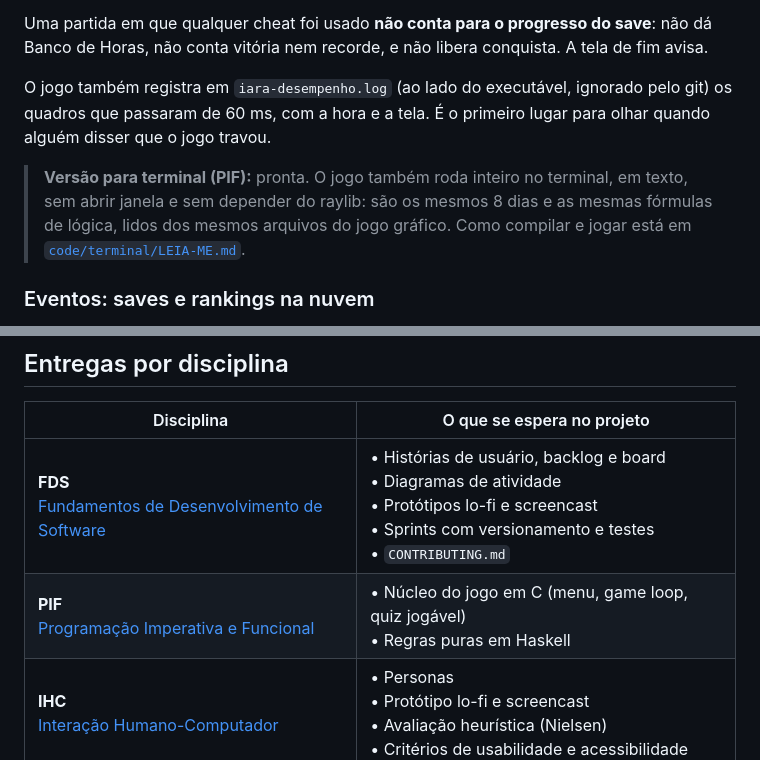
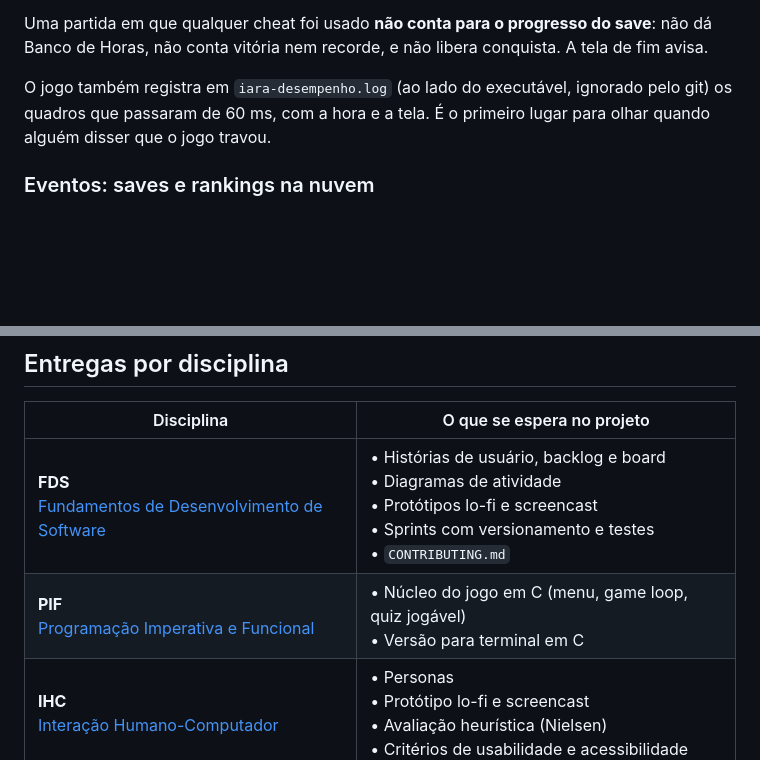
Before and after one commit to ByRodrigoVasco/IARA, a Markdown page: README.md, 2 parts joined by grey strips. Drawn GitHub-style; blank space fills up the shorter version.

```diff
--- a/README.md
+++ b/README.md
@@ -199,8 +223,6 @@ Com o debug ligado, **F2** abre o menu de cheats e para a partida: dar ou tirar
 Uma partida em que qualquer cheat foi usado **não conta para o progresso do save**: não dá Banco de Horas, não conta vitória nem recorde, e não libera conquista. A tela de fim avisa.
 
 O jogo também registra em `iara-desempenho.log` (ao lado do executável, ignorado pelo git) os quadros que passaram de 60 ms, com a hora e a tela. É o primeiro lugar para olhar quando alguém disser que o jogo travou.
-
-> **Versão para terminal (PIF):** pronta. O jogo também roda inteiro no terminal, em texto, sem abrir janela e sem depender do raylib: são os mesmos 8 dias e as mesmas fórmulas de lógica, lidos dos mesmos arquivos do jogo gráfico. Como compilar e jogar está em [`code/terminal/LEIA-ME.md`](code/terminal/LEIA-ME.md).
 
 ### Eventos: saves e rankings na nuvem
 
@@ -233,7 +255,7 @@ O primeiro comando gera `build/IARA-windows.zip`, com um `iara.exe` só: as imag
 | Disciplina | O que se espera no projeto |
 |---|---|
 | **FDS**<br>[Fundamentos de Desenvolvimento de Software](docs/fds/README.md) | • Histórias de usuário, backlog e board<br>• Diagramas de atividade<br>• Protótipos lo-fi e screencast<br>• Sprints com versionamento e testes<br>• `CONTRIBUTING.md` |
-| **PIF**<br>[Programação Imperativa e Funcional](docs/pif/README.md) | • Núcleo do jogo em C (menu, game loop, quiz jogável)<br>• Regras puras em Haskell |
+| **PIF**<br>[Programação Imperativa e Funcional](docs/pif/README.md) | • Núcleo do jogo em C (menu, game loop, quiz jogável)<br>• Versão para terminal em C |
 | **IHC**<br>[Interação Humano-Computador](docs/ihc/README.md) | • Personas<br>• Protótipo lo-fi e screencast<br>• Avaliação heurística (Nielsen)<br>• Critérios de usabilidade e acessibilidade |
 | **LMC**<br>[Lógica para Computação](docs/lmc/README.md) | • Especificação lógica das regras do jogo<br>• Puzzles de lógica clássica |
 
```
Also changed, not shown: other parts of README.md (+31 -7 lines), docs/assets/colegas.png (added), docs/assets/conquista.png (added), docs/assets/personagens.png (added).
